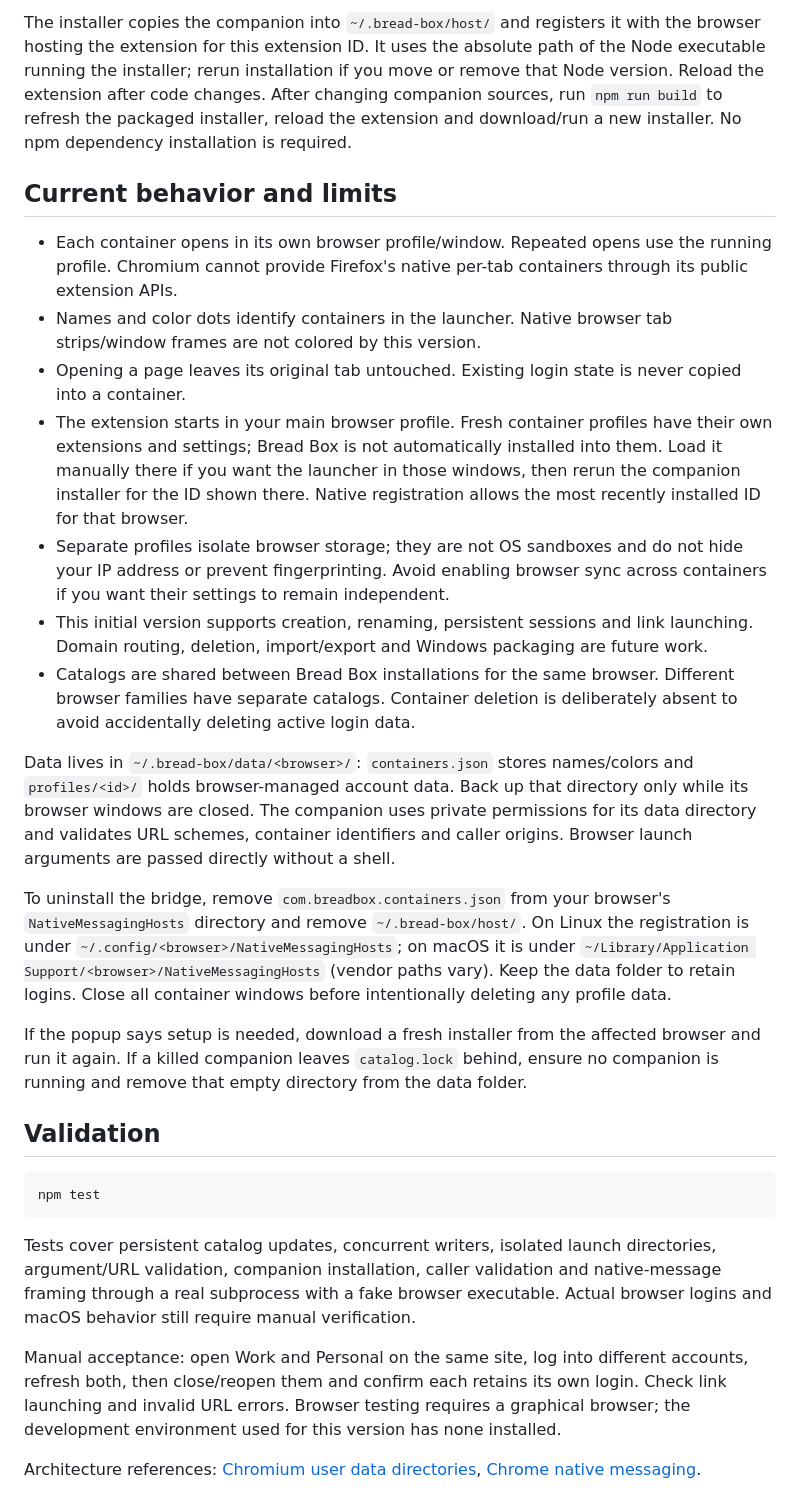
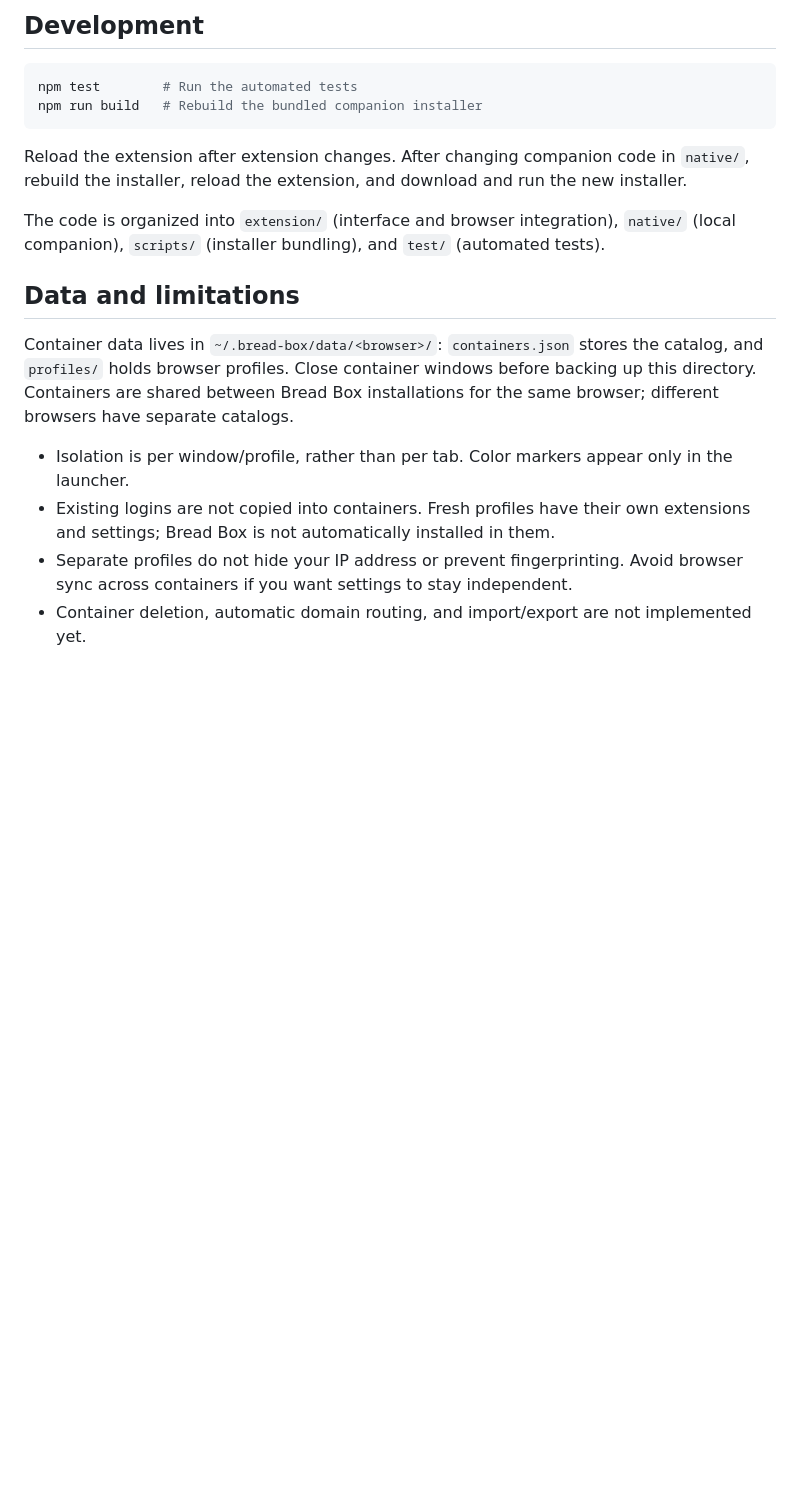
Before and after one commit to segfaultering/bread-box, a Markdown page: README.md, the part around one of its changes. Rendered like a GitHub page; blank space fills up the shorter version.

````diff
--- a/README.md
+++ b/README.md
@@ -24,30 +56,20 @@ For this developer command, `--browser` is required and accepts `chrome`, `chrom
 
-The installer copies the companion into `~/.bread-box/host/` and registers it with the browser hosting the extension for this extension ID. It uses the absolute path of the Node executable running the installer; rerun installation if you move or remove that Node version. Reload the extension after code changes. After changing companion sources, run `npm run build` to refresh the packaged installer, reload the extension and download/run a new installer. No npm dependency installation is required.
-
-## Current behavior and limits
-
-- Each container opens in its own browser profile/window. Repeated opens use the running profile. Chromium cannot provide Firefox's native per-tab containers through its public extension APIs.
-- Names and color dots identify containers in the launcher. Native browser tab strips/window frames are not colored by this version.
-- Opening a page leaves its original tab untouched. Existing login state is never copied into a container.
-- The extension starts in your main browser profile. Fresh container profiles have their own extensions and settings; Bread Box is not automatically installed into them. Load it manually there if you want the launcher in those windows, then rerun the companion installer for the ID shown there. Native registration allows the most recently installed ID for that browser.
-- Separate profiles isolate browser storage; they are not OS sandboxes and do not hide your IP address or prevent fingerprinting. Avoid enabling browser sync across containers if you want their settings to remain independent.
-- This initial version supports creation, renaming, persistent sessions and link launching. Domain routing, deletion, import/export and Windows packaging are future work.
-- Catalogs are shared between Bread Box installations for the same browser. Different browser families have separate catalogs. Container deletion is deliberately absent to avoid accidentally deleting active login data.
-
-Data lives in `~/.bread-box/data/<browser>/`: `containers.json` stores names/colors and `profiles/<id>/` holds browser-managed account data. Back up that directory only while its browser windows are closed. The companion uses private permissions for its data directory and validates URL schemes, container identifiers and caller origins. Browser launch arguments are passed directly without a shell.
-
-To uninstall the bridge, remove `com.breadbox.containers.json` from your browser's `NativeMessagingHosts` directory and remove `~/.bread-box/host/`. On Linux the registration is under `~/.config/<browser>/NativeMessagingHosts`; on macOS it is under `~/Library/Application Support/<browser>/NativeMessagingHosts` (vendor paths vary). Keep the data folder to retain logins. Close all container windows before intentionally deleting any profile data.
-
-If the popup says setup is needed, download a fresh installer from the affected browser and run it again. If a killed companion leaves `catalog.lock` behind, ensure no companion is running and remove that empty directory from the data folder.
-
-## Validation
+## Development
 
 ```sh
-npm test
+npm test        # Run the automated tests
+npm run build   # Rebuild the bundled companion installer
 ```
 
-Tests cover persistent catalog updates, concurrent writers, isolated launch directories, argument/URL validation, companion installation, caller validation and native-message framing through a real subprocess with a fake browser executable. Actual browser logins and macOS behavior still require manual verification.
+Reload the extension after extension changes. After changing companion code in `native/`, rebuild the installer, reload the extension, and download and run the new installer.
 
-Manual acceptance: open Work and Personal on the same site, log into different accounts, refresh both, then close/reopen them and confirm each retains its own login. Check link launching and invalid URL errors. Browser testing requires a graphical browser; the development environment used for this version has none installed.
+The code is organized into `extension/` (interface and browser integration), `native/` (local companion), `scripts/` (installer bundling), and `test/` (automated tests).
 
-Architecture references: [Chromium user data directories](https://chromium.googlesource.com/chromium/src/+/HEAD/docs/user_data_dir.md), [Chrome native messaging](https://developer.chrome.com/docs/extensions/develop/concepts/native-messaging).
+## Data and limitations
+
+Container data lives in `~/.bread-box/data/<browser>/`: `containers.json` stores the catalog, and `profiles/` holds browser profiles. Close container windows before backing up this directory. Containers are shared between Bread Box installations for the same browser; different browsers have separate catalogs.
+
+- Isolation is per window/profile, rather than per tab. Color markers appear only in the launcher.
+- Existing logins are not copied into containers. Fresh profiles have their own extensions and settings; Bread Box is not automatically installed in them.
+- Separate profiles do not hide your IP address or prevent fingerprinting. Avoid browser sync across containers if you want settings to stay independent.
+- Container deletion, automatic domain routing, and import/export are not implemented yet.
````
Also changed, not shown: other parts of README.md (+43 -11 lines).
